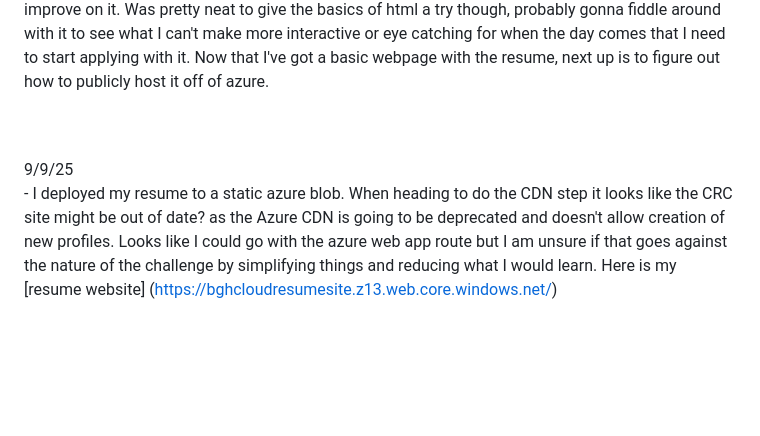
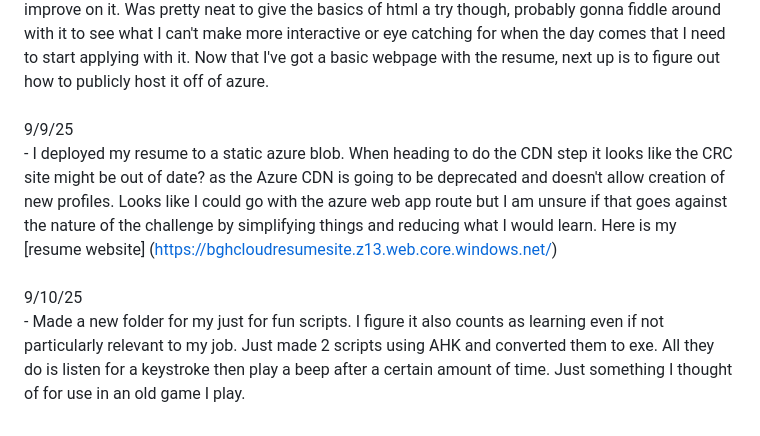
Before and after one commit to bghazel/bghazellearning.github.io, a Markdown page: README.md, the part around the change. GitHub-like rendering; blank space fills up the shorter version.

Commit message:
Log update

```diff
--- a/README.md
+++ b/README.md
@@ -34,7 +34,9 @@ This is my github Repository where I am learning powershell and other tools to f
 9/8/25
 <br>    - Bit of a pivot over the weekend and today. Wanted to try my hand working on the [Cloud Resume Challenge](https://cloudresumechallenge.dev/docs/the-challenge/azure/). That means a shift to trying out html/css. It recommends trying to put your own resume onto a site through azure. So to start I needed to transfer my old resume into an HTML file. Sorted that out and installed a live preview add on to view it.
 <br>    -Had to adjust the file to be mostly divs, to handle the new CSS files components. Probably couldve handled it differently but having a bunch of divs with custom named classes felt the most familiar to me. Added some formatting to make it look just like my google doc/pdf version. Maybe I can improve on it. Was pretty neat to give the basics of html a try though, probably gonna fiddle around with it to see what I can't make more interactive or eye catching for when the day comes that I need to start applying with it. Now that I've got a basic webpage with the resume, next up is to figure out how to publicly host it off of azure.
-
 <br><br>
 9/9/25
 <br>    - I deployed my resume to a static azure blob. When heading to do the CDN step it looks like the CRC site might be out of date? as the Azure CDN is going to be deprecated and doesn't allow creation of new profiles. Looks like I could go with the azure web app route but I am unsure if that goes against the nature of the challenge by simplifying things and reducing what I would learn. Here is my [resume website] (https://bghcloudresumesite.z13.web.core.windows.net/)
+<br><br>
+9/10/25
+<br>    - Made a new folder for my just for fun scripts. I figure it also counts as learning even if not particularly relevant to my job. Just made 2 scripts using AHK and converted them to exe. All they do is listen for a keystroke then play a beep after a certain amount of time. Just something I thought of for use in an old game I play.
```
